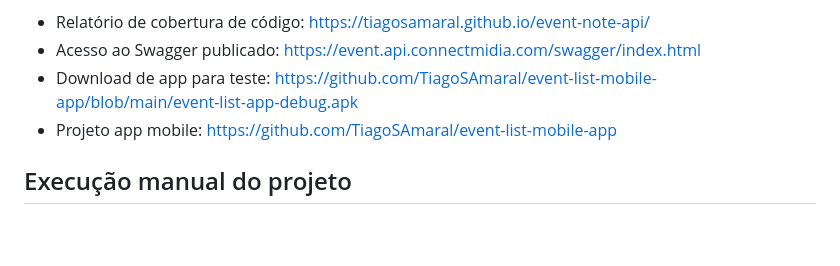
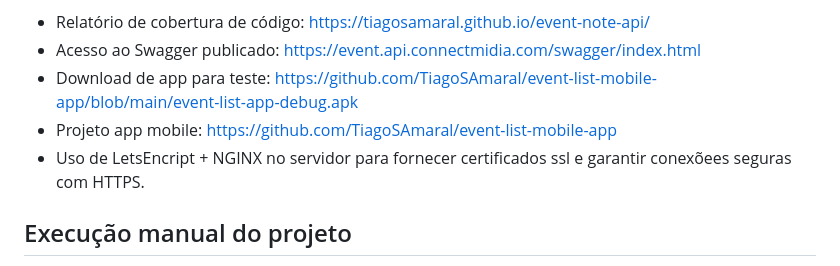
Before and after one commit to TiagoSAmaral/event-note-api, a Markdown page: README.md, the part around the change. Drawn GitHub-style; blank space fills up the shorter version.

Commit message:
Ajuste README

```diff
--- a/README.md
+++ b/README.md
@@ -16,6 +16,7 @@ Instrucoes de execução:
 - Acesso ao Swagger publicado: https://event.api.connectmidia.com/swagger/index.html
 - Download de app para teste: https://github.com/TiagoSAmaral/event-list-mobile-app/blob/main/event-list-app-debug.apk
 - Projeto app mobile: https://github.com/TiagoSAmaral/event-list-mobile-app
+- Uso de LetsEncript + NGINX no servidor para fornecer certificados ssl e garantir conexõees seguras com HTTPS.
 
 ## Execução manual do projeto
 
```
